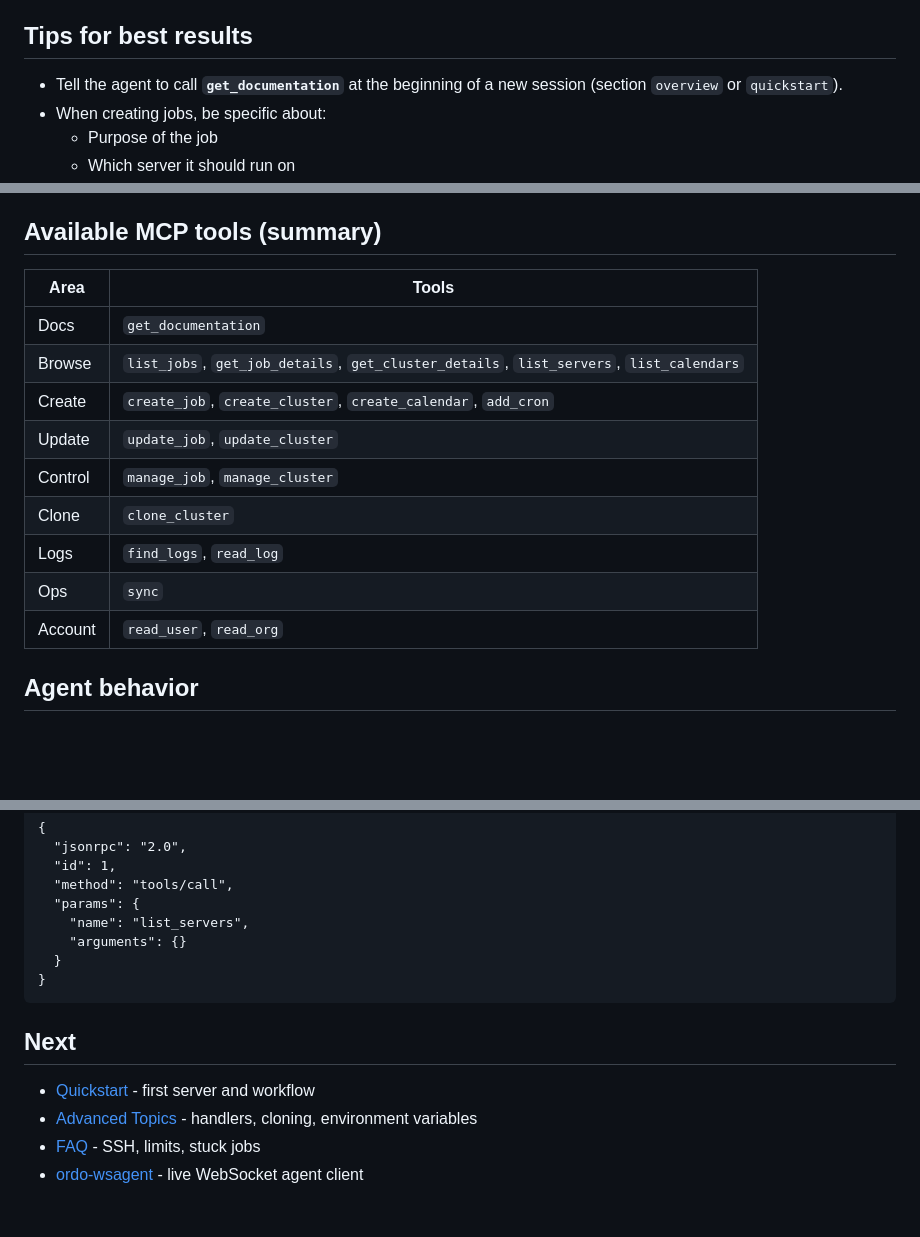
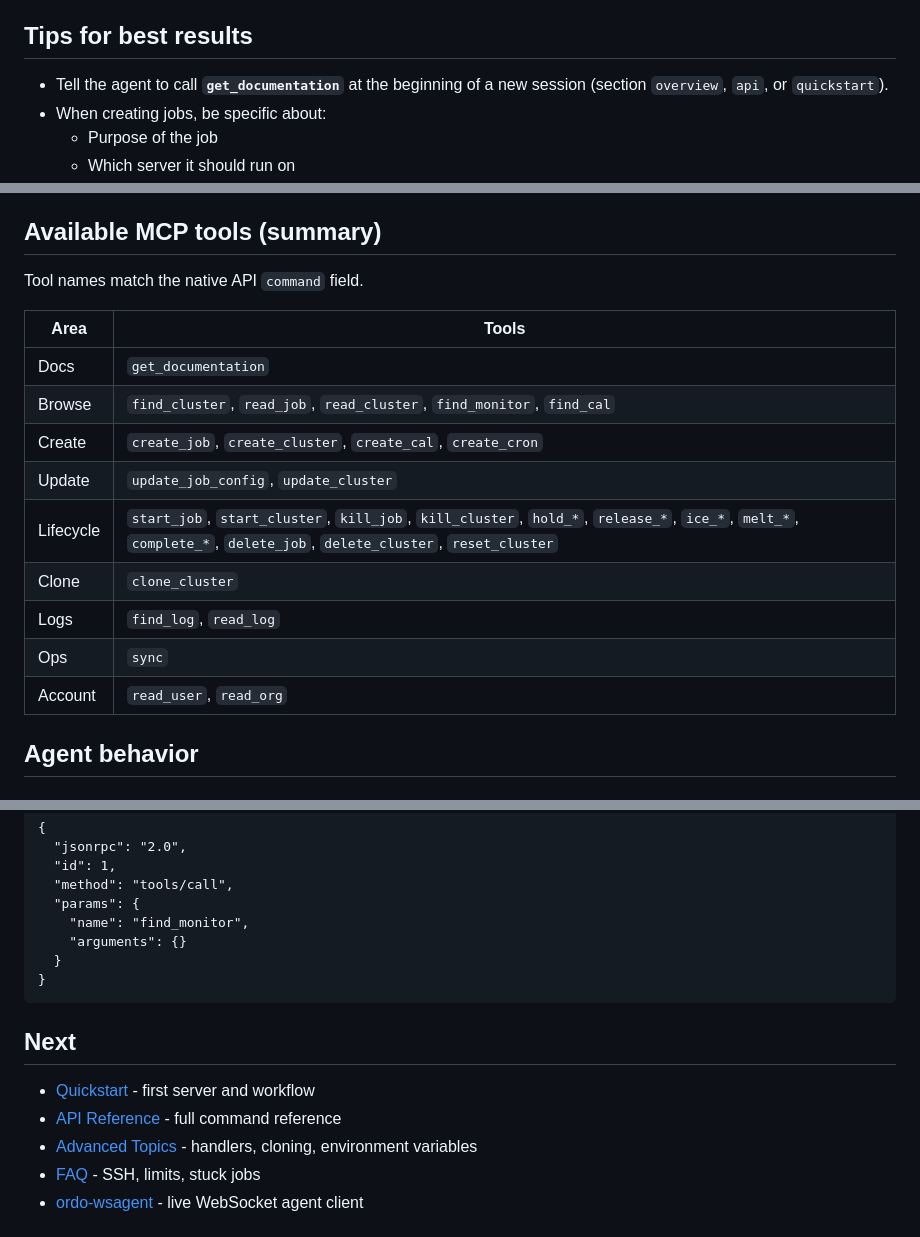
Before and after one commit to nathanielgraham/ordo, a Markdown page: public/docs/connecting-to-ai.md, 3 parts joined by grey strips. Rendered like a GitHub page; blank space fills up the shorter version.

Commit message:
Docs: MCP tool names match native WebSocket commands

```diff
--- a/public/docs/connecting-to-ai.md
+++ b/public/docs/connecting-to-ai.md
@@ -75,7 +77,7 @@ If not, the user can start the client and paste or pipe the NDJSON stream into t
 
 ## Tips for best results
 
-- Tell the agent to call **`get_documentation`** at the beginning of a new session (section `overview` or `quickstart`).
+- Tell the agent to call **`get_documentation`** at the beginning of a new session (section `overview`, `api`, or `quickstart`).
 - When creating jobs, be specific about:
   - Purpose of the job
   - Which server it should run on
@@ -92,17 +94,19 @@ If not, the user can start the client and paste or pipe the NDJSON stream into t
 
 ## Available MCP tools (summary)
 
-| Area     | Tools                                                                 |
-|----------|-----------------------------------------------------------------------|
-| Docs     | `get_documentation`                                                   |
-| Browse   | `list_jobs`, `get_job_details`, `get_cluster_details`, `list_servers`, `list_calendars` |
-| Create   | `create_job`, `create_cluster`, `create_calendar`, `add_cron`         |
-| Update   | `update_job`, `update_cluster`                                        |
-| Control  | `manage_job`, `manage_cluster`                                        |
-| Clone    | `clone_cluster`                                                       |
-| Logs     | `find_logs`, `read_log`                                               |
-| Ops      | `sync`                                                                |
-| Account  | `read_user`, `read_org`                                               |
+Tool names match the native API `command` field.
+
+| Area     | Tools |
+|----------|-------|
+| Docs     | `get_documentation` |
+| Browse   | `find_cluster`, `read_job`, `read_cluster`, `find_monitor`, `find_cal` |
+| Create   | `create_job`, `create_cluster`, `create_cal`, `create_cron` |
+| Update   | `update_job_config`, `update_cluster` |
+| Lifecycle | `start_job`, `start_cluster`, `kill_job`, `kill_cluster`, `hold_*`, `release_*`, `ice_*`, `melt_*`, `complete_*`, `delete_job`, `delete_cluster`, `reset_cluster` |
+| Clone    | `clone_cluster` |
+| Logs     | `find_log`, `read_log` |
+| Ops      | `sync` |
+| Account  | `read_user`, `read_org` |
 
 ## Agent behavior
 
@@ -156,7 +160,7 @@ Example tool call:
   "id": 1,
   "method": "tools/call",
   "params": {
-    "name": "list_servers",
+    "name": "find_monitor",
     "arguments": {}
   }
 }
@@ -165,6 +169,7 @@ Example tool call:
 ## Next
 
 - [Quickstart](#docs/quickstart) - first server and workflow
+- [API Reference](#docs/api) - full command reference
 - [Advanced Topics](#docs/advanced-topics) - handlers, cloning, environment variables
 - [FAQ](#docs/faq) - SSH, limits, stuck jobs
 - [ordo-wsagent](https://github.com/nathanielgraham/ordo-wsagent) - live WebSocket agent client
```
Also changed, not shown: other parts of public/docs/connecting-to-ai.md (+2 -0 lines).
